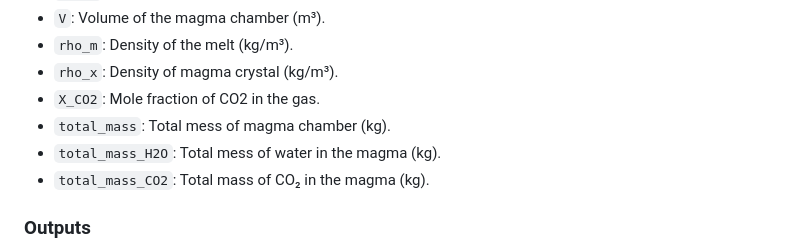
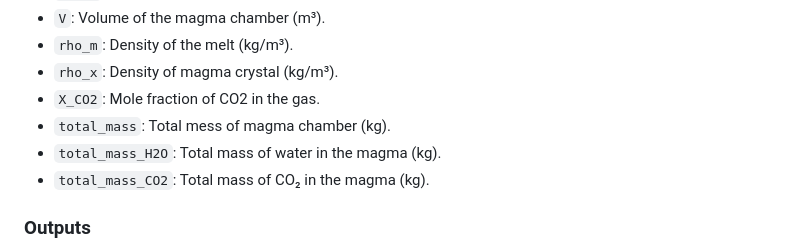
Before and after one commit to brown-ccv/Chamber.jl, a Markdown page: README.md, the part around the change. GitHub-like rendering.

```diff
--- a/README.md
+++ b/README.md
@@ -38,7 +38,7 @@ A `DataFrame` containing the solution with columns:
 - `rho_x`: Density of magma crystal (kg/m³).
 - `X_CO2`: Mole fraction of CO2 in the gas.
 - `total_mass`: Total mess of magma chamber (kg).
-- `total_mass_H2O`: Total mess of water in the magma (kg).
+- `total_mass_H2O`: Total mass of water in the magma (kg).
 - `total_mass_CO2`: Total mass of CO₂ in the magma (kg).
 
 ### Outputs
```
